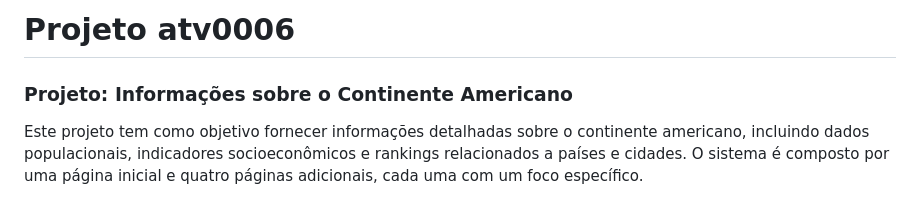
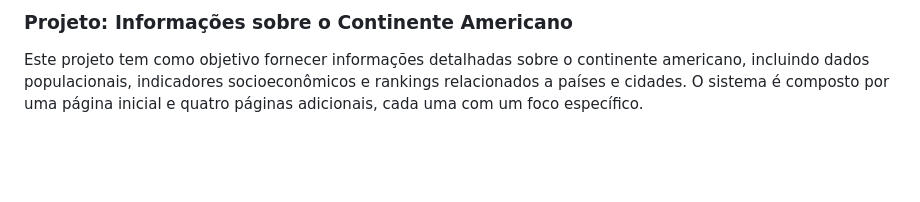
Before and after one commit to Daniela2319/atv0006, a Markdown page: README.md, the part around the change printed below. GitHub-like rendering; blank space fills up the shorter version.

Commit message:
alterando readme

```diff
--- a/README.md
+++ b/README.md
@@ -1,5 +1,5 @@
 
- # Projeto atv0006
+
 ### Projeto: Informações sobre o Continente Americano
 
 Este projeto tem como objetivo fornecer informações detalhadas sobre o continente americano, incluindo dados populacionais, indicadores socioeconômicos e rankings relacionados a países e cidades. O sistema é composto por uma página inicial e quatro páginas adicionais, cada uma com um foco específico.
```
Also changed, not shown: other parts of README.md (+2 -2 lines).
